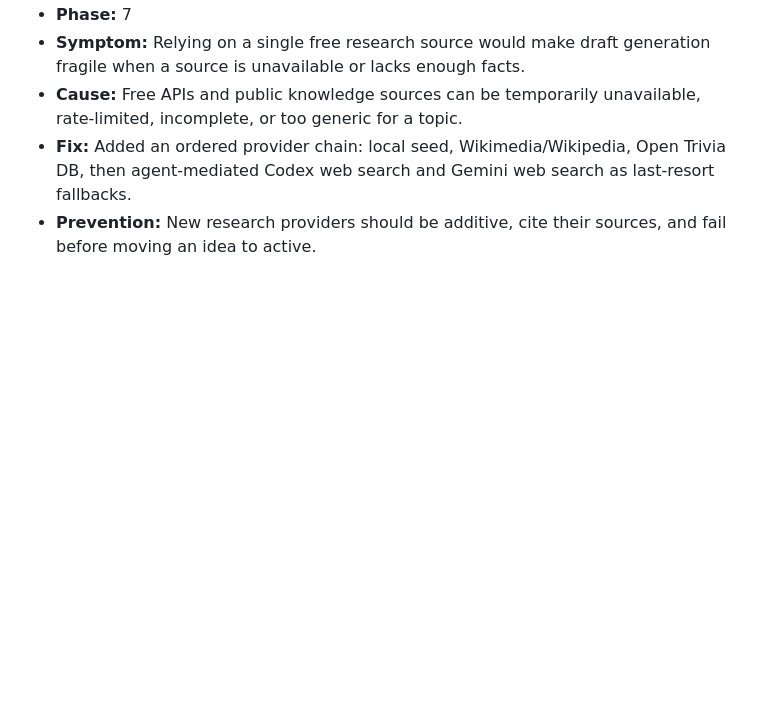
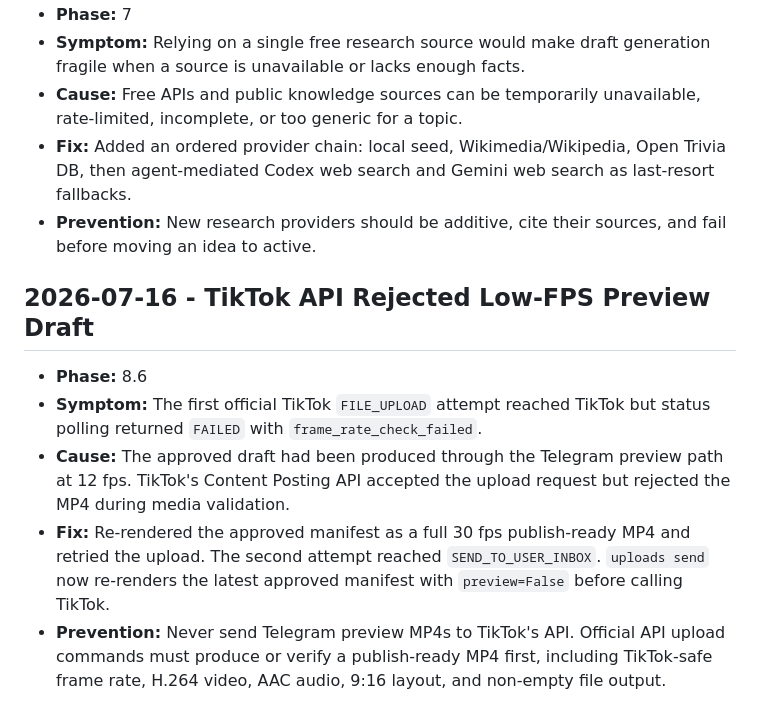
Before and after one commit to VinodGeorge24/trivia-clip-factory, a Markdown page: docs/error-log.md, the part around the change. Drawn GitHub-style; blank space fills up the shorter version.

Commit message:
docs: log TikTok frame-rate upload failure

```diff
--- a/docs/error-log.md
+++ b/docs/error-log.md
@@ -149,3 +149,20 @@ teaches us something useful.
   last-resort fallbacks.
 - **Prevention:** New research providers should be additive, cite their sources,
   and fail before moving an idea to active.
+
+## 2026-07-16 - TikTok API Rejected Low-FPS Preview Draft
+
+- **Phase:** 8.6
+- **Symptom:** The first official TikTok `FILE_UPLOAD` attempt reached TikTok
+  but status polling returned `FAILED` with `frame_rate_check_failed`.
+- **Cause:** The approved draft had been produced through the Telegram preview
+  path at 12 fps. TikTok's Content Posting API accepted the upload request but
+  rejected the MP4 during media validation.
+- **Fix:** Re-rendered the approved manifest as a full 30 fps publish-ready MP4
+  and retried the upload. The second attempt reached `SEND_TO_USER_INBOX`.
+  `uploads send` now re-renders the latest approved manifest with
+  `preview=False` before calling TikTok.
+- **Prevention:** Never send Telegram preview MP4s to TikTok's API. Official
+  API upload commands must produce or verify a publish-ready MP4 first,
+  including TikTok-safe frame rate, H.264 video, AAC audio, 9:16 layout, and
+  non-empty file output.
```
Also changed, not shown: docs/roadmap.md (+3 -0 lines).
